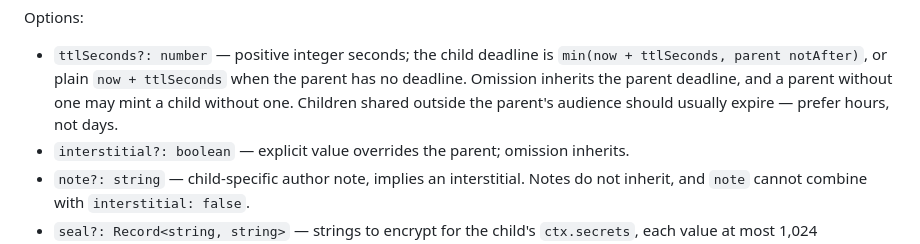
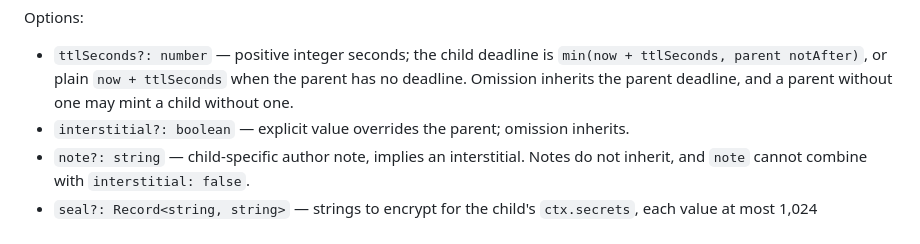
Before and after one commit to jonaslsaa/smartlinks, a Markdown page: public/smartlinks-for-agents.md, the part around the change. Drawn GitHub-style.

Commit message:
Leave child expiry policy to the author

```diff
--- a/public/smartlinks-for-agents.md
+++ b/public/smartlinks-for-agents.md
@@ -133,8 +133,7 @@ Options:
 - `ttlSeconds?: number` — positive integer seconds; the child deadline is
   `min(now + ttlSeconds, parent notAfter)`, or plain `now + ttlSeconds` when the parent has no
   deadline. Omission inherits the parent deadline, and a parent without one may mint a child
-  without one. Children shared outside the parent's audience should usually expire — prefer
-  hours, not days.
+  without one.
 - `interstitial?: boolean` — explicit value overrides the parent; omission inherits.
 - `note?: string` — child-specific author note, implies an interstitial. Notes do not inherit,
   and `note` cannot combine with `interstitial: false`.
```
